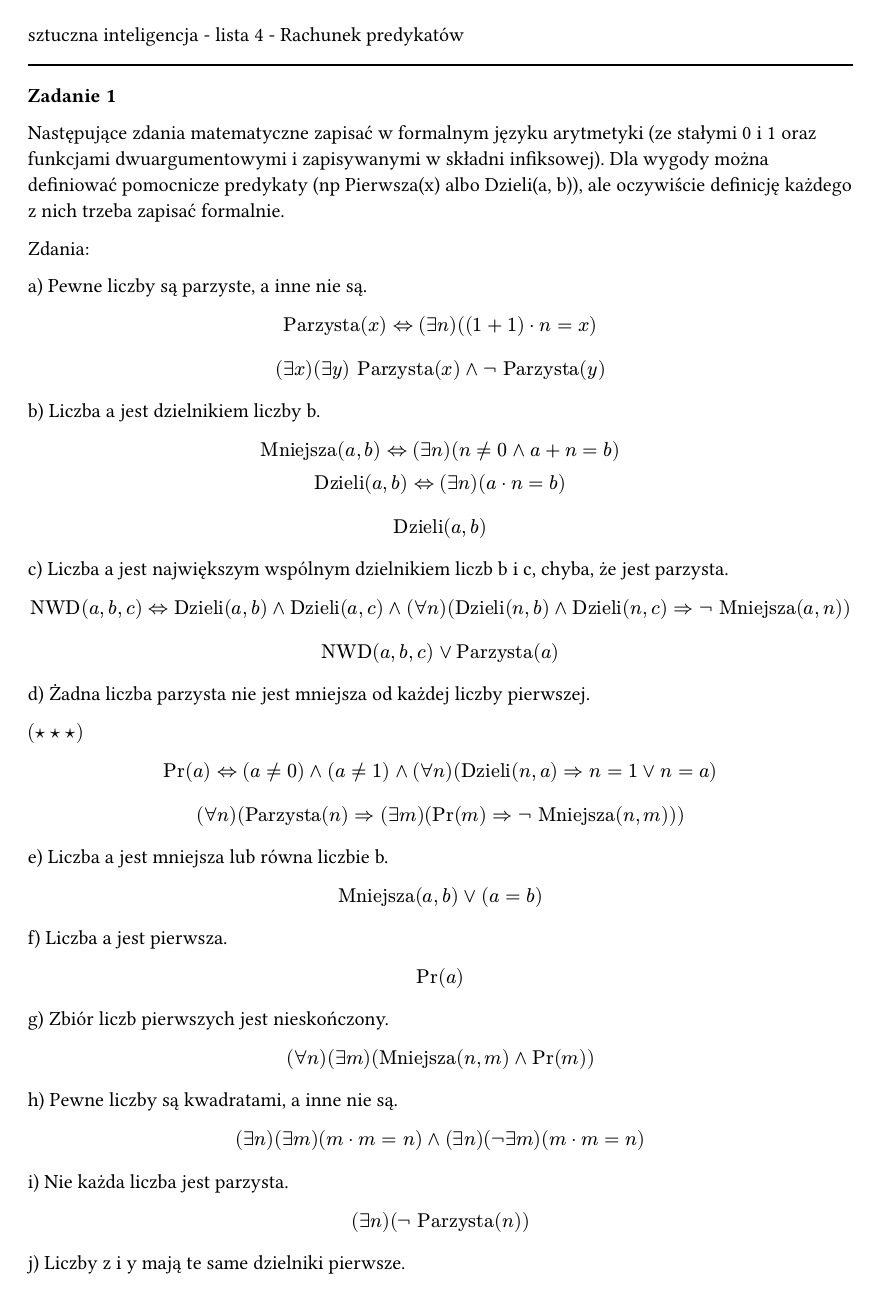
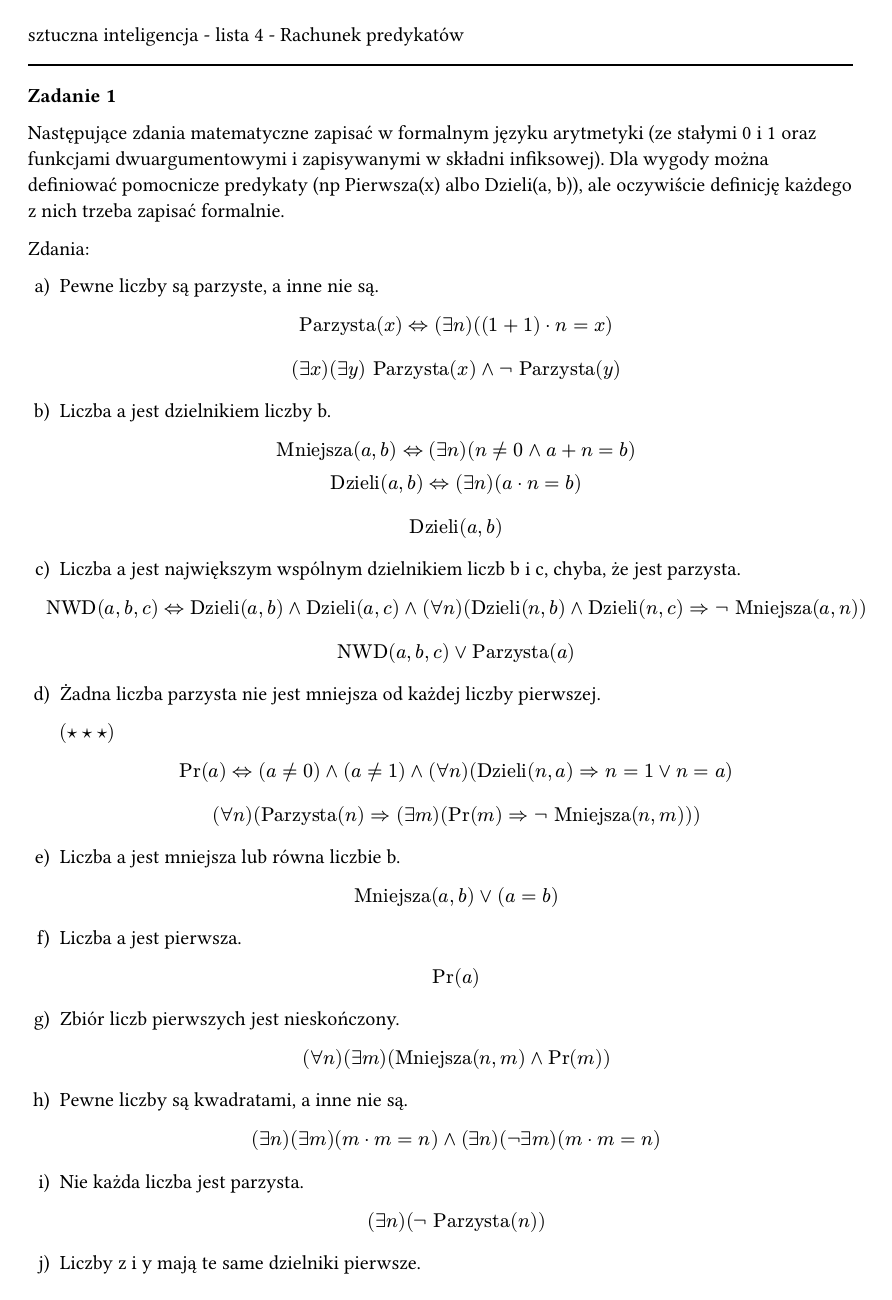
Before and after one commit to mikolajkapica/psets, a Typst document (si/l4-quiz.typ): page 1 of 4. Compiled offline with Typst 0.15.

Commit message:
fix numbering

```diff
--- a/si/l4-quiz.typ
+++ b/si/l4-quiz.typ
@@ -1,5 +1,18 @@
 #import "../lib.typ": *
 #show: styling
+#set enum(
+  full: true,
+  numbering: (..nums) => {
+    let ns = nums.pos()
+    if ns.len() == 1 {
+      numbering("a)", ns.last())
+    } else if ns.len() == 2 {
+      numbering("i.", ns.last())
+    } else {
+      numbering("1.", ns.last())
+    }
+  },
+)
 
 sztuczna inteligencja - lista 4 - Rachunek predykatów
 
@@ -9,7 +22,7 @@ Następujące zdania matematyczne zapisać w formalnym języku arytmetyki (ze st
 
 Zdania:
 
-a) Pewne liczby są parzyste, a inne nie są.
++ Pewne liczby są parzyste, a inne nie są.
 
   #let Parzysta = "Parzysta"
 
@@ -21,7 +34,7 @@ $
     (exists x) (exists y) Parzysta(x) and not Parzysta(y)
   $
 
-b) Liczba a jest dzielnikiem liczby b.
++ Liczba a jest dzielnikiem liczby b.
 
   #let Dzieli = "Dzieli"
   #let Mniejsza = "Mniejsza"
@@ -35,7 +48,7 @@ $
     Dzieli(a, b)
   $
 
-c) Liczba a jest największym wspólnym dzielnikiem liczb b i c, chyba, że jest parzysta.
++ Liczba a jest największym wspólnym dzielnikiem liczb b i c, chyba, że jest parzysta.
 
   #let NWD = "NWD"
 
@@ -47,7 +60,7 @@ $
     NWD(a, b, c) or Parzysta(a)
   $
 
-d) Żadna liczba parzysta nie jest mniejsza od każdej liczby pierwszej.
++ Żadna liczba parzysta nie jest mniejsza od każdej liczby pierwszej.
 
   $(star star star)$
 
@@ -60,43 +73,43 @@ $
     (forall n) (Parzysta(n) => (exists m) (Pr(m) => not Mniejsza(n, m)))
   $
 
-e) Liczba a jest mniejsza lub równa liczbie b.
++ Liczba a jest mniejsza lub równa liczbie b.
 
   $
     Mniejsza(a, b) or (a = b)
   $
 
-f) Liczba a jest pierwsza.
++ Liczba a jest pierwsza.
 
   $
     Pr(a)
   $
 
-g) Zbiór liczb pierwszych jest nieskończony.
++ Zbiór liczb pierwszych jest nieskończony.
 
   $
     (forall n) (exists m) (Mniejsza(n, m) and Pr(m))
   $
 
-h) Pewne liczby są kwadratami, a inne nie są.
++ Pewne liczby są kwadratami, a inne nie są.
 
   $
     (exists n) (exists m) (m dot m = n) and (exists n) (not exists m) (m dot m = n)
   $
 
-i) Nie każda liczba jest parzysta.
++ Nie każda liczba jest parzysta.
 
   $
     (exists n) (not Parzysta(n))
   $
 
-j) Liczby z i y mają te same dzielniki pierwsze.
++ Liczby z i y mają te same dzielniki pierwsze.
 
   $
     (forall n) ((Dzieli(n, z) and Pr(n) => Dzieli(n, y)) and (Dzieli(n, y) and Pr(n) => Dzieli(n, z)))
   $
 
-k) Warunkiem koniecznym na to, aby n było nieparzyste, jest aby n było podzielne przez 6.
++ Warunkiem koniecznym na to, aby n było nieparzyste, jest aby n było podzielne przez 6.
 
   $
     not Dzieli(6, n) => not not Parzysta(n)
@@ -108,13 +121,13 @@ $
     not Parzysta(n) => Dzieli(6, n)
   $
 
-l) Prawie wszystkie liczby naturalne (wszystkie z wyjątkiem skończenie wielu) są parzyste.
++ Prawie wszystkie liczby naturalne (wszystkie z wyjątkiem skończenie wielu) są parzyste.
 
   $
     (exists n) (forall m) (m > n => Parzysta(m))
   $
 
-m) Liczba a jest resztą z dzielenia liczby b przez c.
++ Liczba a jest resztą z dzielenia liczby b przez c.
 
   $
     c != 0 and Mniejsza(a, c) and (exists n) (a + c dot n = b)
@@ -126,7 +139,7 @@ W języku arytmetyki liczb rzeczywistych (ze stałymi 0 i 1, funkcjami
 dwuargumentowymi $dot$ i $plus$, predykatem $<=$) rozszerzonym o symbol
 funkcyjny $f$ zapisać następujące zdania/formuły:
 
-a) Liczba a jest dodatnia.
++ Liczba a jest dodatnia.
 
   #let Eq = "Eq"
 
@@ -150,19 +163,19 @@ $
           => (Mniejsza(f(x), f(a) + epsilon) and Mniejsza(f(a), f(x) + epsilon)))))
   $
 
-c) Uporządkowanie jest gęste.
++ Uporządkowanie jest gęste.
 
   $
     (forall x) (forall y) (Mniejsza(x, y) => (exists z) (Mniejsza(x, z) and Mniejsza(z, y)))
   $
 
-d) Funkcja f ma co najmniej dwa punkty stałe.
++ Funkcja f ma co najmniej dwa punkty stałe.
 
   $
     (exists x) (exists y) (not Eq(x, y) and f(x) = x and f(y) = y)
   $
 
-e) Liczba a jest kresem górnym zbioru punktów stałych funkcji f.
++ Liczba a jest kresem górnym zbioru punktów stałych funkcji f.
 
   $(star star star)$
 
```
Also changed, not shown: si/l4-quiz.typ (34 more changed lines). Lines whose indentation alone changed are shown as unchanged.
